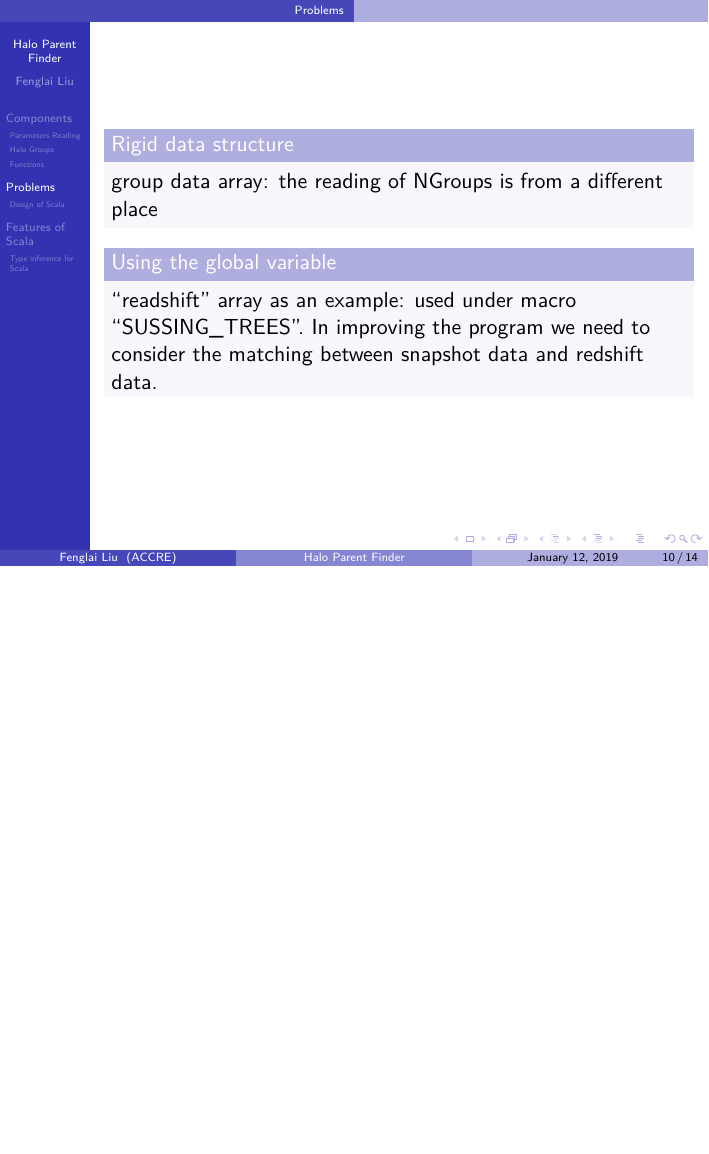
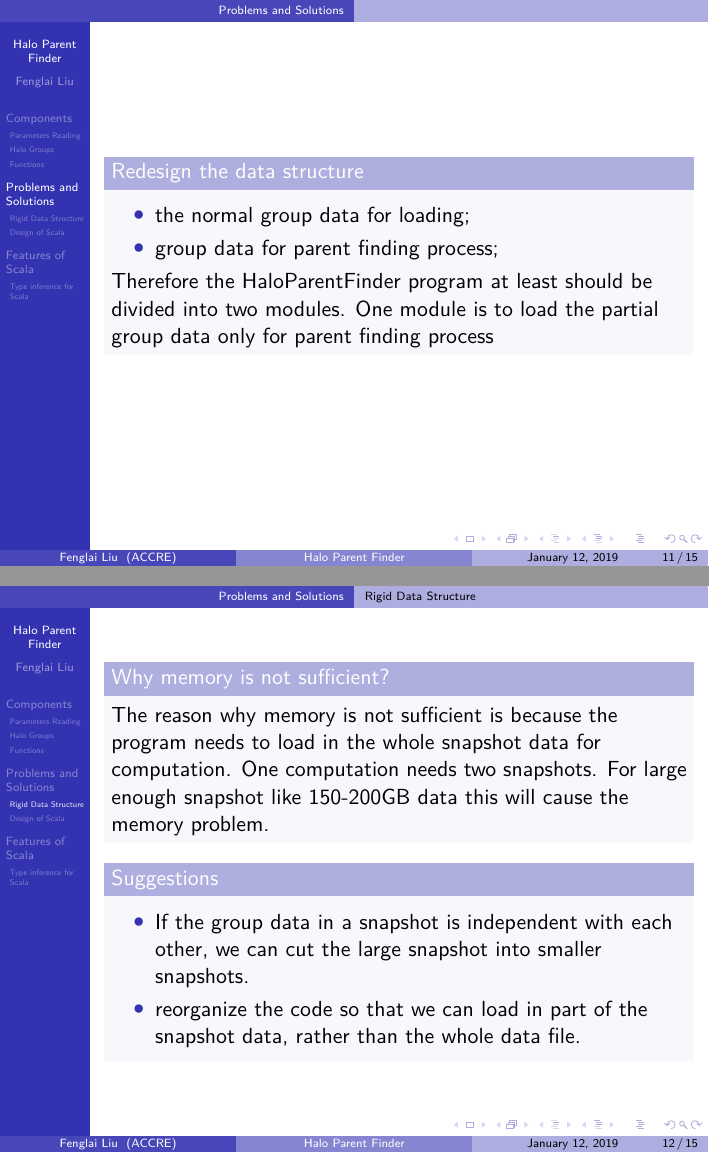
Before and after one commit to murfreesboro/accre, LaTeX slides (big_data/big_data_project_Dec_2018/report1/haloparentfinder.tex): page 10 of 14 before the commit and pages 11 and 12 of 15 after it, the two joined at a grey line, the shorter picture padded with empty space. Compiled offline with XeLaTeX.

Commit message:
update the tex file

```diff
--- a/big_data/big_data_project_Dec_2018/report1/haloparentfinder.tex
+++ b/big_data/big_data_project_Dec_2018/report1/haloparentfinder.tex
@@ -372,10 +372,7 @@ end loop
 \end{frame}
 
 % -------------------------------------------------------------
-\section{Problems}
+\section{Problems and Solutions}
 \begin{frame}
 %    \frametitle{}
 
-\begin{block}{Rigid data structure}
-group data array: the reading of NGroups is from a different place
- \end{block}
@@ -384,4 +388,0 @@ group data array: the reading of NGroups is from a different place
- \begin{block}{Using the global variable}
-  ``readshift'' array as an example:  used under macro ``SUSSING\_TREES''. In improving the program we need to consider
-  the matching between snapshot data and redshift data.
- \end{block}
@@ -392,11 +398,35 @@ group data array: the reading of NGroups is from a different place
 % -------------------------------------------------------------
 \begin{frame}
 
+\begin{block}{Redesign the data structure}
+ \begin{itemize}
+  \item the normal group data for loading;
+  \item group data for parent finding process;
+ \end{itemize}
+ Therefore the HaloParentFinder program at least should be divided into two modules. One module
+ is to load the partial group data only for parent finding process
+\end{block}
+
 \end{frame}
 
+
+
 % -------------------------------------------------------------
-\subsection{Design of Scala}
+\subsection{Rigid Data Structure}
 \begin{frame}
+%    \frametitle{}
+
+\begin{block}{Why memory is not sufficient?}
+The reason why memory is not sufficient is because the program needs to load in the whole snapshot data for computation. One computation needs two snapshots. For large enough snapshot like 150-200GB data this will cause the memory problem.
+ \end{block}
+
+\begin{block}{Suggestions}
+\begin{itemize}
+ \item If the group data in a snapshot is independent with each other, we can cut the large snapshot into smaller snapshots.
+ \item reorganize the code so that we can load in part of the snapshot data, rather than the
+ whole data file.
+\end{itemize}
+\end{block}
 
 \end{frame}
 
@@ -406,3 +444,5 @@ group data array: the reading of NGroups is from a different place
+\subsection{Design of Scala}
+\begin{frame}
 
 \end{frame}
 
```
Also changed, not shown: big_data/big_data_project_Dec_2018/report1/haloparentfinder.tex (23 more changed lines).
